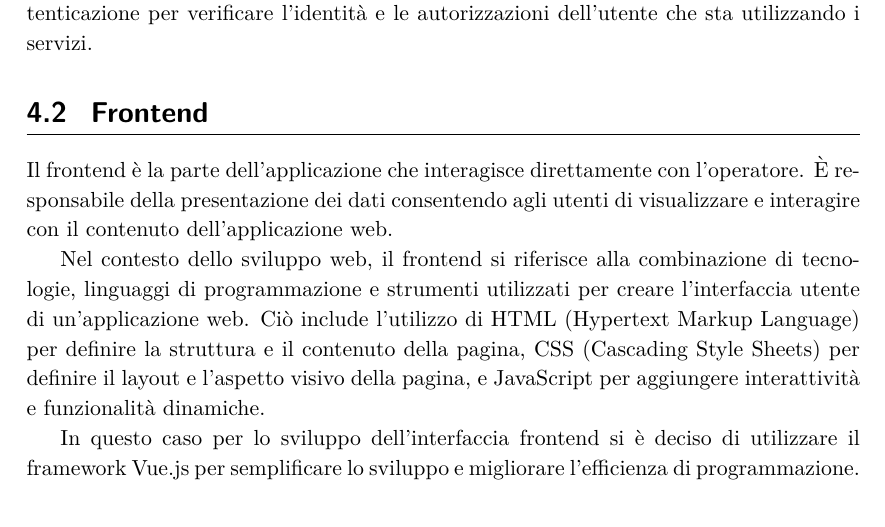
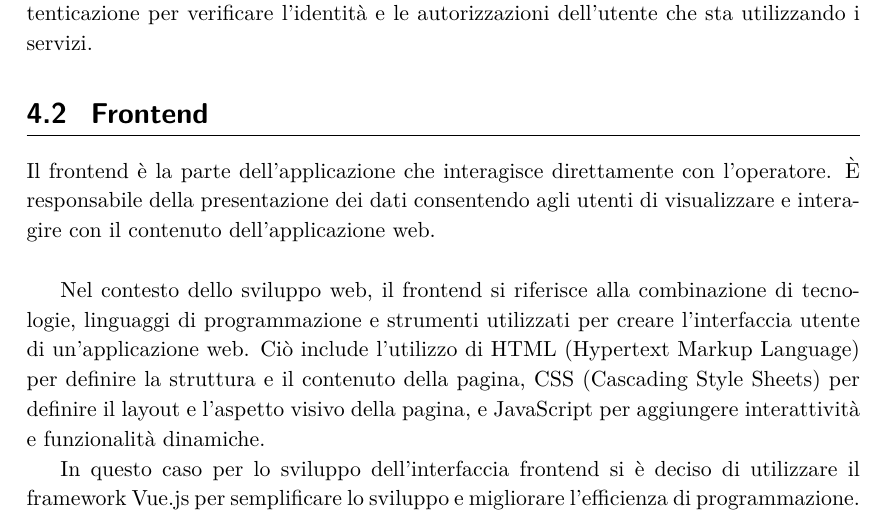
Before and after one commit to vellons/bcs-thesis, a LaTeX book (tesi.tex, which reads cap4/cap4.tex): part of page 37 of 47, cut so that both start at the same text. Compiled offline with pdfLaTeX.

Commit message:
Ultimi fix

```diff
--- a/cap4/cap4.tex
+++ b/cap4/cap4.tex
@@ -126,7 +126,7 @@ servizi.
 \section{Frontend}
 Il frontend è la parte dell’applicazione che interagisce direttamente con
 l’operatore. È responsabile della presentazione dei dati consentendo agli
-utenti di visualizzare e interagire con il contenuto dell'applicazione web.
+utenti di visualizzare e interagire con il contenuto dell'applicazione web.\\
 
 Nel contesto dello sviluppo web, il frontend si riferisce alla combinazione
 di tecnologie, linguaggi di programmazione e strumenti utilizzati per creare
--- a/tesi.tex
+++ b/tesi.tex
@@ -187,7 +187,7 @@
    /Author (Alex Vellone)
    /Title  (Strumento per installazione rapida e remota di aggiornamenti di sicurezza sui server)
    /PdfTitle (Strumento per installazione rapida e remota di aggiornamenti di sicurezza sui server)
-   /CreationDate (D:20230525000500)  %format D:YYYYMMDDhhmmss
+   /CreationDate (D:20230525001500)  %format D:YYYYMMDDhhmmss
    /Subject (Hotfix Response Center)
    /Keywords (Hotfix,Vulnerability,CVE,Security,Tool)
 }
```
